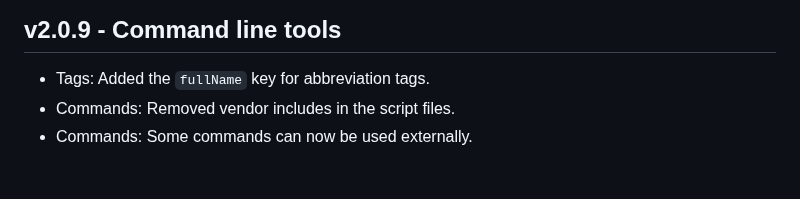
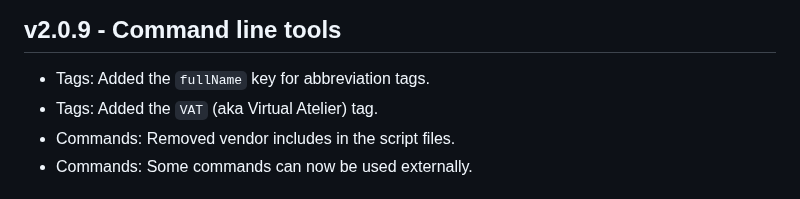
Before and after one commit to Mistralys/cyberpunk-mod-db, a Markdown page: changelog.md, the part around the change. Drawn GitHub-style.

```diff
--- a/changelog.md
+++ b/changelog.md
@@ -1,5 +1,6 @@
 ## v2.0.9 - Command line tools
 - Tags: Added the `fullName` key for abbreviation tags.
+- Tags: Added the `VAT` (aka Virtual Atelier) tag.
 - Commands: Removed vendor includes in the script files.
 - Commands: Some commands can now be used externally.
 
```
